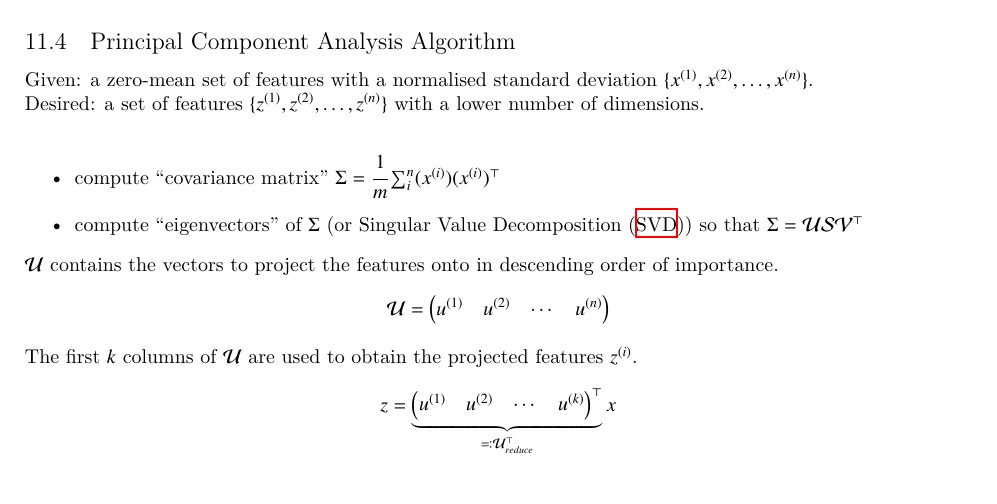
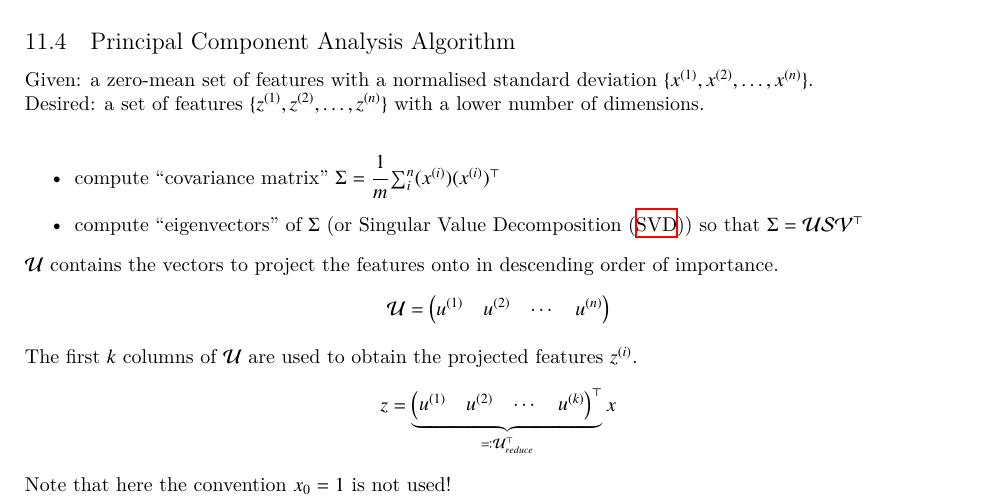
Before and after one commit to wedesoft/machine-learning-tutorial, a LaTeX document (machine-learning-tutorial.tex): part of page 24 of 26, cut so that both start at the same text. Compiled offline with XeLaTeX.

Commit message:
Added note

```diff
--- a/machine-learning-tutorial.tex
+++ b/machine-learning-tutorial.tex
@@ -1218,6 +1218,7 @@ The first $k$ columns of $\mathcal{U}$ are used to obtain the projected features
 \begin{equation*}
   z=\underbrace{\begin{pmatrix}u^{(1)}&u^{(2)}&\cdots&u^{(k)}\end{pmatrix}^\top}_{\eqqcolon\mathcal{U}_{reduce}^\top} x
 \end{equation*}
+Note that here the convention $x_0=1$ is not used!
 
 \clearpage
 
```
